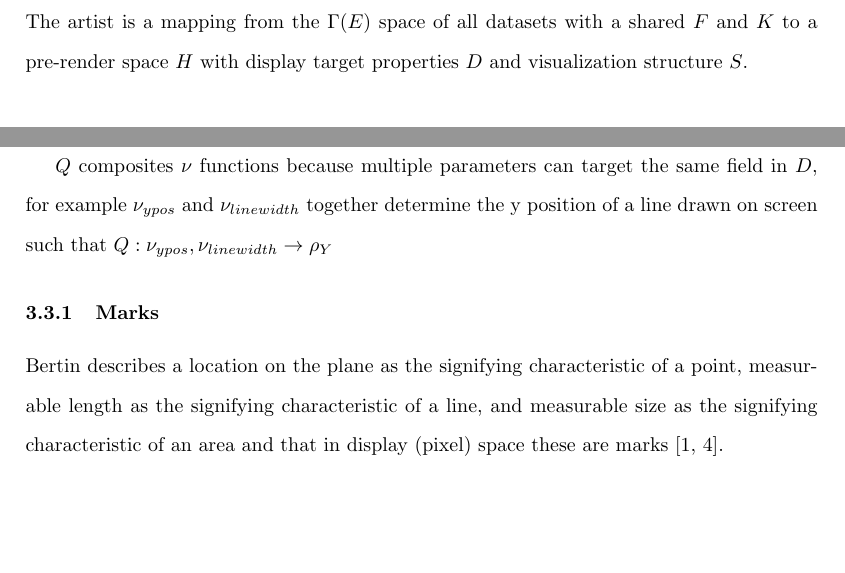
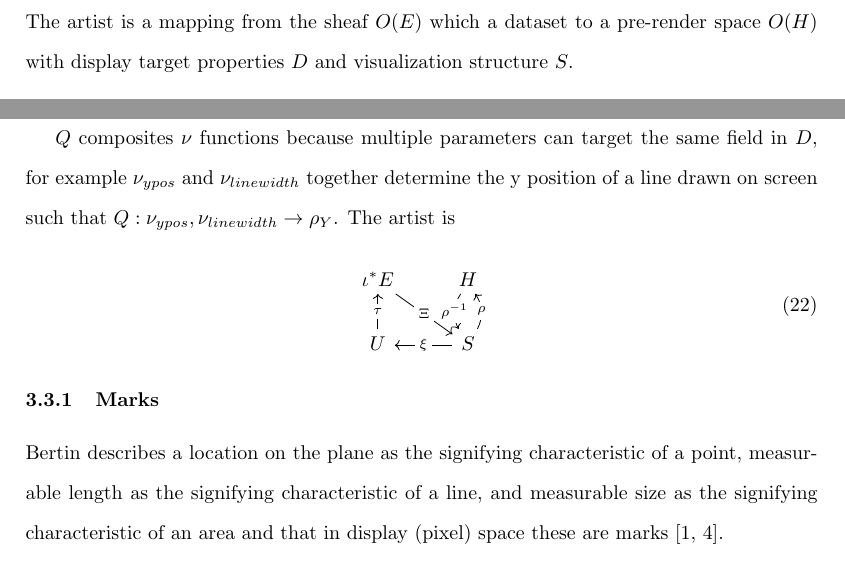
Before and after one commit to story645/proposal, a LaTeX thesis (draft/main.tex, which reads draft/sections/math.tex): two parts of page 12 of 14, joined at a grey line, cut at the place of the change, the shorter picture padded with empty space. Compiled offline with pdfLaTeX; a LaTeX package or settings file that is missing is left out.

Commit message:
sheaves?

```diff
--- a/draft/sections/math.tex
+++ b/draft/sections/math.tex
@@ -211,7 +210,7 @@ As illustrated in figure~\ref{fig:render}, words.
 
 \subsection{Artist}
 
-The artist is a mapping from the $\Gamma(E)$ space of all datasets with a shared $F$ and $K$ to a pre-render space $H$ with display target properties $D$ and visualization structure $S$.
+The artist is a mapping from the sheaf $O(E)$ which a dataset to a pre-render space $O(H)$ with display target properties $D$ and visualization structure $S$.
 
 \begin{equation}
     A: \Gamma(E) \rightarrow \Gamma(H)
@@ -230,7 +223,13 @@ where $(u,v)$ are coordinates of a point on $S$. The map reduce function $Q: F\r
     \label{eq:Q}
 \end{equation}
 
-$Q$ composites $\nu$ functions because multiple parameters can target the same field in $D$, for example $\nu_{ypos}$ and $\nu_{linewidth}$ together determine the y position of a line drawn on screen such that $Q: \nu_{ypos}, \nu_{linewidth} \rightarrow \rho_{Y}$
+$Q$ composites $\nu$ functions because multiple parameters can target the same field in $D$, for example $\nu_{ypos}$ and $\nu_{linewidth}$ together determine the y position of a line drawn on screen such that $Q: \nu_{ypos}, \nu_{linewidth} \rightarrow \rho_{Y}$. The artist is
+\begin{equation}
+\begin{tikzcd}
+    \iota^{*}E \arrow[rd, "\Xi" description] & H \arrow[d, "\rho^{-1}" description, bend right]                         \\
+    U \arrow[u, "\tau" description]          & S \arrow[u, "\rho" description, bend right] \arrow[l, "\xi" description]
+\end{tikzcd}
+\end{equation}
 
 \subsubsection{Marks}
 Bertin describes a location on the plane as the signifying characteristic of a point, measurable length as the signifying characteristic of a line, and measurable size as the signifying characteristic of an area and that in display (pixel) space these are marks \cite{bertinIIPropertiesGraphic2011,carpendaleVisualRepresentationSemiology}.
```
Also changed, not shown: draft/sections/math.tex (9 more changed lines).
